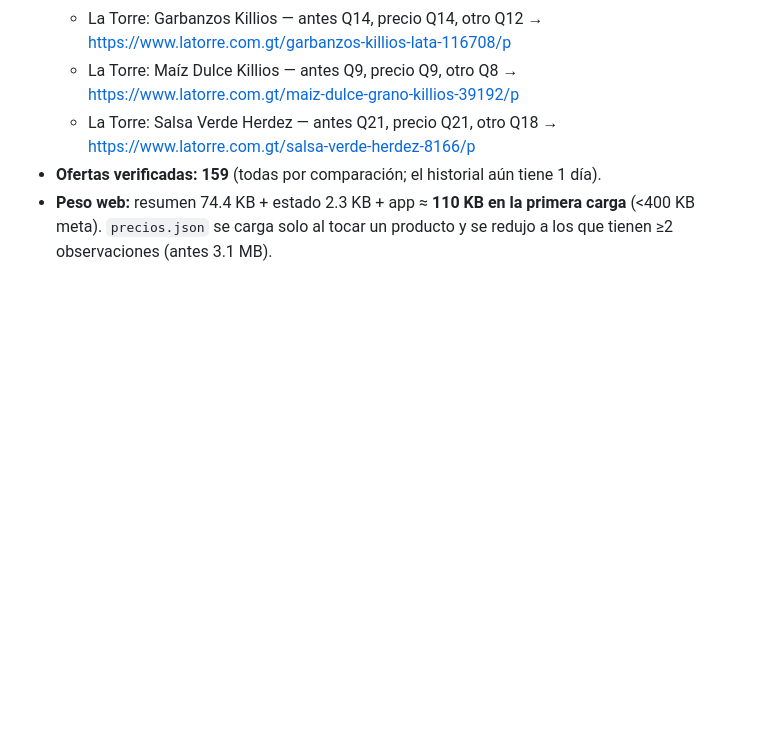
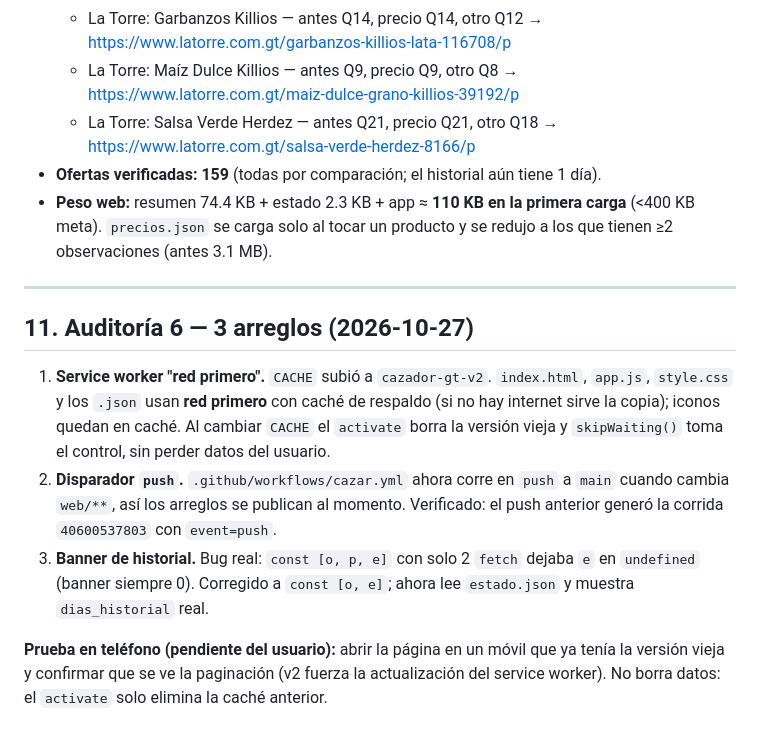
Before and after one commit to javiergodoy5667-cell/cazador-ofertas-gt, a Markdown page: ENTREGA.md, the part around the change. Rendered like a GitHub page; blank space fills up the shorter version.

Commit message:
ENTREGA.md: auditoria 6

```diff
--- a/ENTREGA.md
+++ b/ENTREGA.md
@@ -264,3 +264,26 @@ verificarla); los 3 runs *schedule* se comprueban solos mañana.
 - **Peso web:** resumen 74.4 KB + estado 2.3 KB + app ≈ **110 KB en la primera carga**
   (<400 KB meta). `precios.json` se carga solo al tocar un producto y se redujo a los
   que tienen ≥2 observaciones (antes 3.1 MB).
+
+
+
+
+---
+
+## 11. Auditoría 6 — 3 arreglos (2026-10-27)
+
+1. **Service worker "red primero".** `CACHE` subió a `cazador-gt-v2`. `index.html`,
+   `app.js`, `style.css` y los `.json` usan **red primero** con caché de respaldo
+   (si no hay internet sirve la copia); iconos quedan en caché. Al cambiar `CACHE`
+   el `activate` borra la versión vieja y `skipWaiting()` toma el control, sin perder
+   datos del usuario.
+2. **Disparador `push`.** `.github/workflows/cazar.yml` ahora corre en `push` a `main`
+   cuando cambia `web/**`, así los arreglos se publican al momento. Verificado: el push
+   anterior generó la corrida `40600537803` con `event=push`.
+3. **Banner de historial.** Bug real: `const [o, p, e]` con solo 2 `fetch` dejaba `e`
+   en `undefined` (banner siempre 0). Corregido a `const [o, e]`; ahora lee
+   `estado.json` y muestra `dias_historial` real.
+
+**Prueba en teléfono (pendiente del usuario):** abrir la página en un móvil que ya
+tenía la versión vieja y confirmar que se ve la paginación (v2 fuerza la actualización
+del service worker). No borra datos: el `activate` solo elimina la caché anterior.
```
